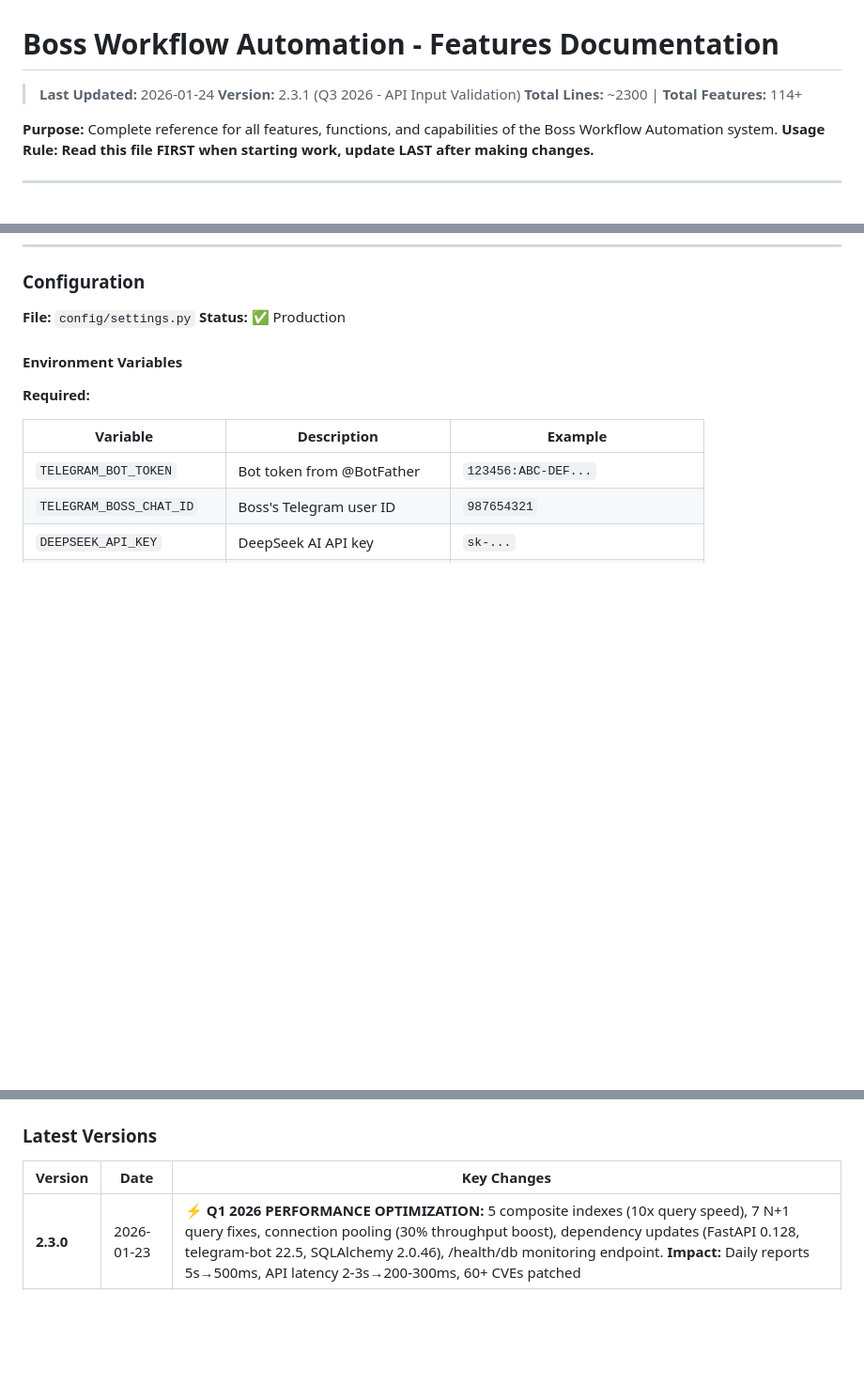
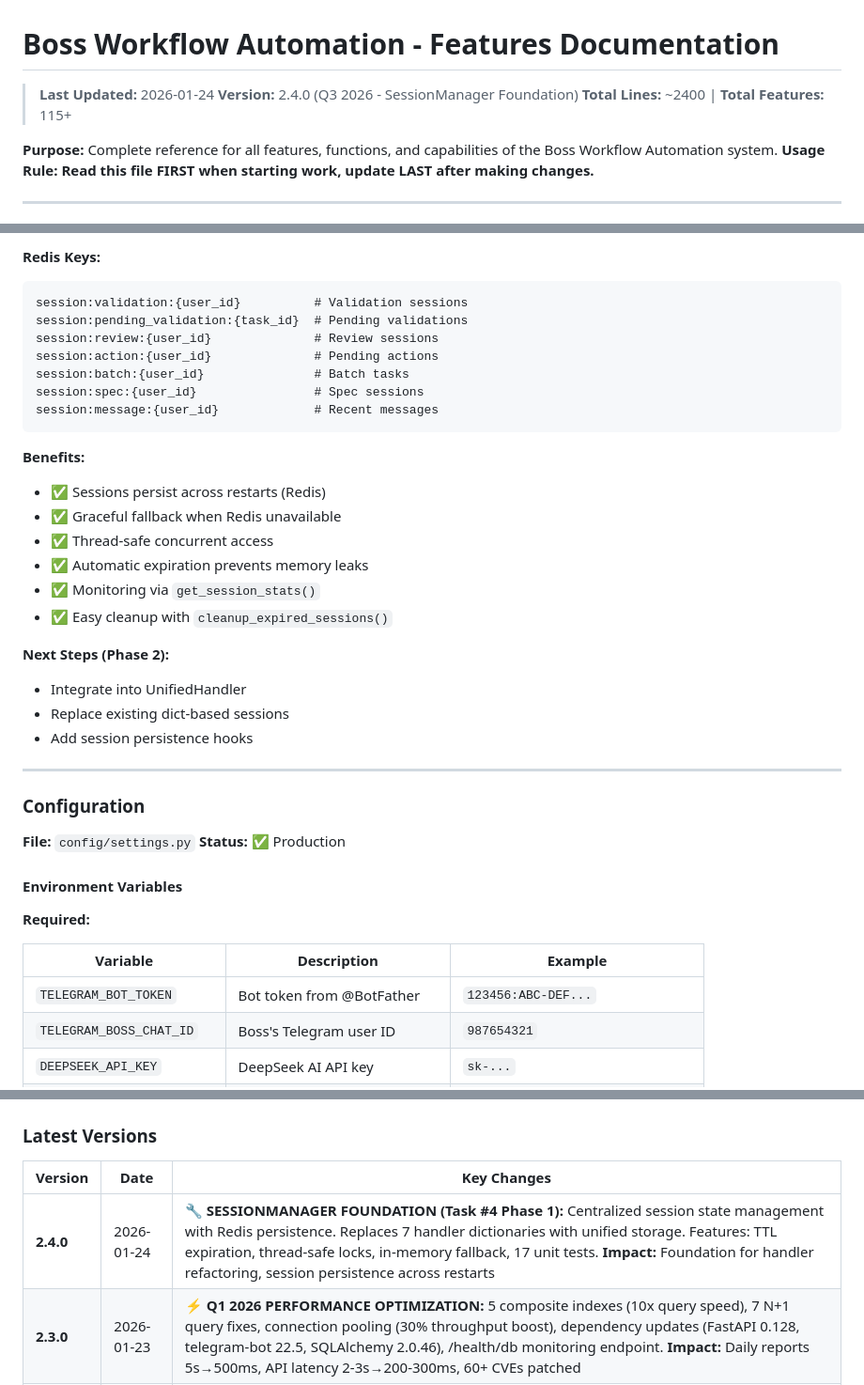
Before and after one commit to outwareai/boss-workflow, a Markdown page: FEATURES.md, 3 parts joined by grey strips. Shown at 94% size. Drawn GitHub-style; blank space fills up the shorter version.

````diff
--- a/FEATURES.md
+++ b/FEATURES.md
@@ -1,8 +1,8 @@
 # Boss Workflow Automation - Features Documentation
 
 > **Last Updated:** 2026-01-24
-> **Version:** 2.3.1 (Q3 2026 - API Input Validation)
-> **Total Lines:** ~2300 | **Total Features:** 114+
+> **Version:** 2.4.0 (Q3 2026 - SessionManager Foundation)
+> **Total Lines:** ~2400 | **Total Features:** 115+
 
 **Purpose:** Complete reference for all features, functions, and capabilities of the Boss Workflow Automation system.
 **Usage Rule:** **Read this file FIRST when starting work, update LAST after making changes.**
@@ -2713,3 +2778,29 @@ warnings:
+**Redis Keys:**
+```
+session:validation:{user_id}          # Validation sessions
+session:pending_validation:{task_id}  # Pending validations
+session:review:{user_id}              # Review sessions
+session:action:{user_id}              # Pending actions
+session:batch:{user_id}               # Batch tasks
+session:spec:{user_id}                # Spec sessions
+session:message:{user_id}             # Recent messages
+```
+
+**Benefits:**
+- ✅ Sessions persist across restarts (Redis)
+- ✅ Graceful fallback when Redis unavailable
+- ✅ Thread-safe concurrent access
+- ✅ Automatic expiration prevents memory leaks
+- ✅ Monitoring via `get_session_stats()`
+- ✅ Easy cleanup with `cleanup_expired_sessions()`
+
+**Next Steps (Phase 2):**
+- Integrate into UnifiedHandler
+- Replace existing dict-based sessions
+- Add session persistence hooks
+
+---
+
 ### Configuration
 
 **File:** `config/settings.py`
@@ -3508,6 +3599,7 @@ Mirror Discord functionality to Slack
 
 | Version | Date | Key Changes |
 |---------|------|-------------|
+| **2.4.0** | 2026-01-24 | **🔧 SESSIONMANAGER FOUNDATION (Task #4 Phase 1):** Centralized session state management with Redis persistence. Replaces 7 handler dictionaries with unified storage. Features: TTL expiration, thread-safe locks, in-memory fallback, 17 unit tests. **Impact:** Foundation for handler refactoring, session persistence across restarts |
 | **2.3.0** | 2026-01-23 | **⚡ Q1 2026 PERFORMANCE OPTIMIZATION:** 5 composite indexes (10x query speed), 7 N+1 query fixes, connection pooling (30% throughput boost), dependency updates (FastAPI 0.128, telegram-bot 22.5, SQLAlchemy 2.0.46), /health/db monitoring endpoint. **Impact:** Daily reports 5s→500ms, API latency 2-3s→200-300ms, 60+ CVEs patched |
 | **2.2.0** | 2026-01-23 | **🧠 SMART AI v2.2:** Complexity detection (1-10 score), role-aware routing (Mayank→DEV, Zea→ADMIN), keyword-based role inference, intelligent self-answering. **🔧 COMPREHENSIVE TASK OPS:** 13 new intents for natural language task modifications |
 | **2.0.5** | 2026-01-21 | **🚀 ADVANCED AUTOMATION:** Proactive check-ins, stricter validation, clock-out reminders, pattern learning, message retry queue, rate limiting, audit dashboard |
````
Also changed, not shown: other parts of FEATURES.md (+65 -0 lines).
